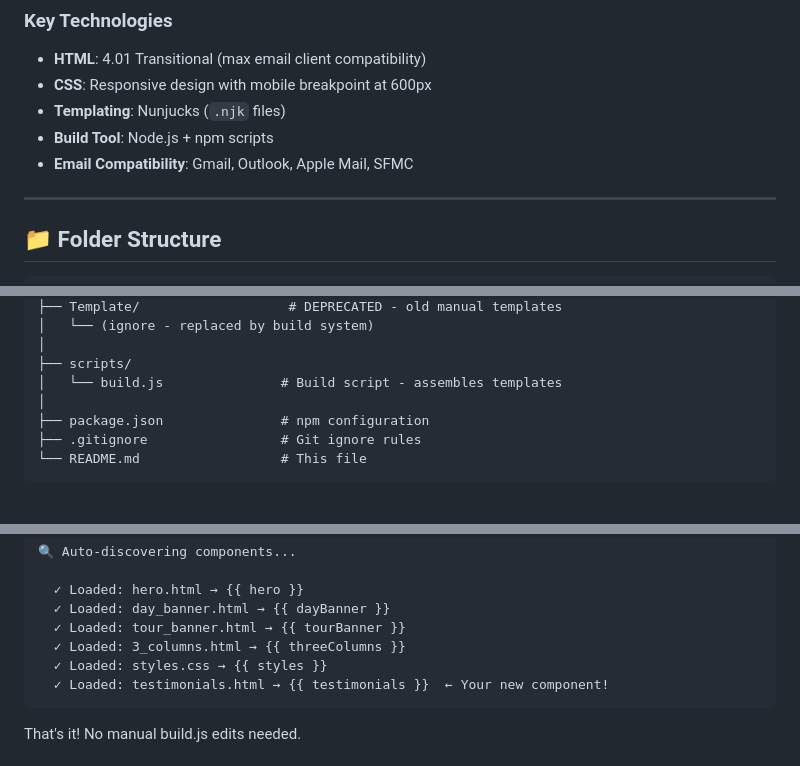
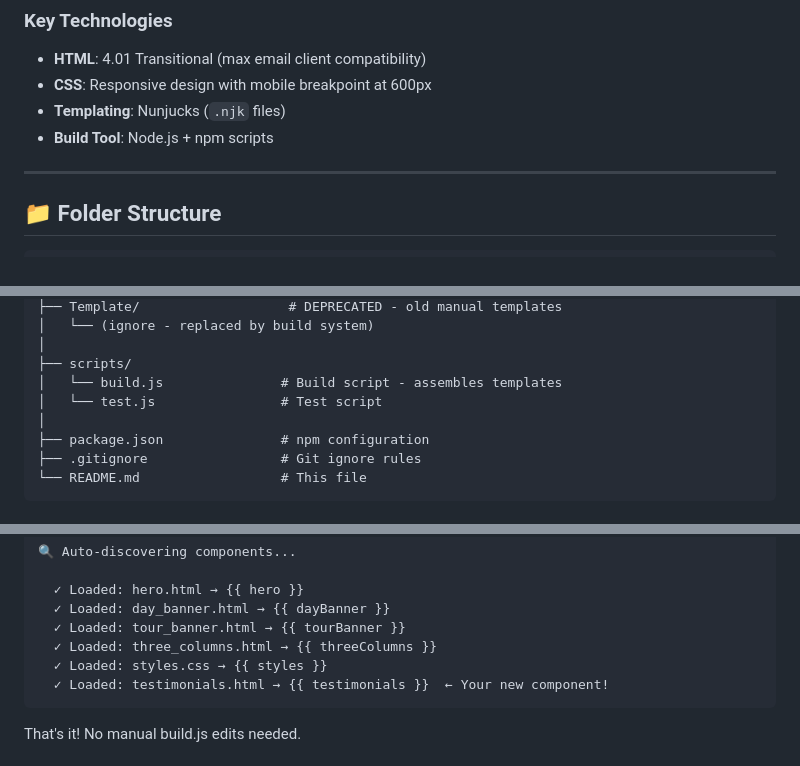
Before and after one commit to jdanac/CCL, a Markdown page: README.md, 3 parts joined by grey strips. GitHub-like rendering.

````diff
--- a/README.md
+++ b/README.md
@@ -35,7 +20,6 @@ This system solves the manual template maintenance problem by:
 - **CSS**: Responsive design with mobile breakpoint at 600px
 - **Templating**: Nunjucks (`.njk` files)
 - **Build Tool**: Node.js + npm scripts
-- **Email Compatibility**: Gmail, Outlook, Apple Mail, SFMC
 
 ---
 
@@ -66,6 +50,7 @@ CCL/
 │
 ├── scripts/
 │   └── build.js               # Build script - assembles templates
+│   └── test.js                # Test script
 │
 ├── package.json               # npm configuration
 ├── .gitignore                 # Git ignore rules
@@ -217,7 +202,7 @@ The output will show:
   ✓ Loaded: hero.html → {{ hero }}
   ✓ Loaded: day_banner.html → {{ dayBanner }}
   ✓ Loaded: tour_banner.html → {{ tourBanner }}
-  ✓ Loaded: 3_columns.html → {{ threeColumns }}
+  ✓ Loaded: three_columns.html → {{ threeColumns }}
   ✓ Loaded: styles.css → {{ styles }}
   ✓ Loaded: testimonials.html → {{ testimonials }}  ← Your new component!
 ```
````
Also changed, not shown: other parts of README.md (+5 -93 lines).
